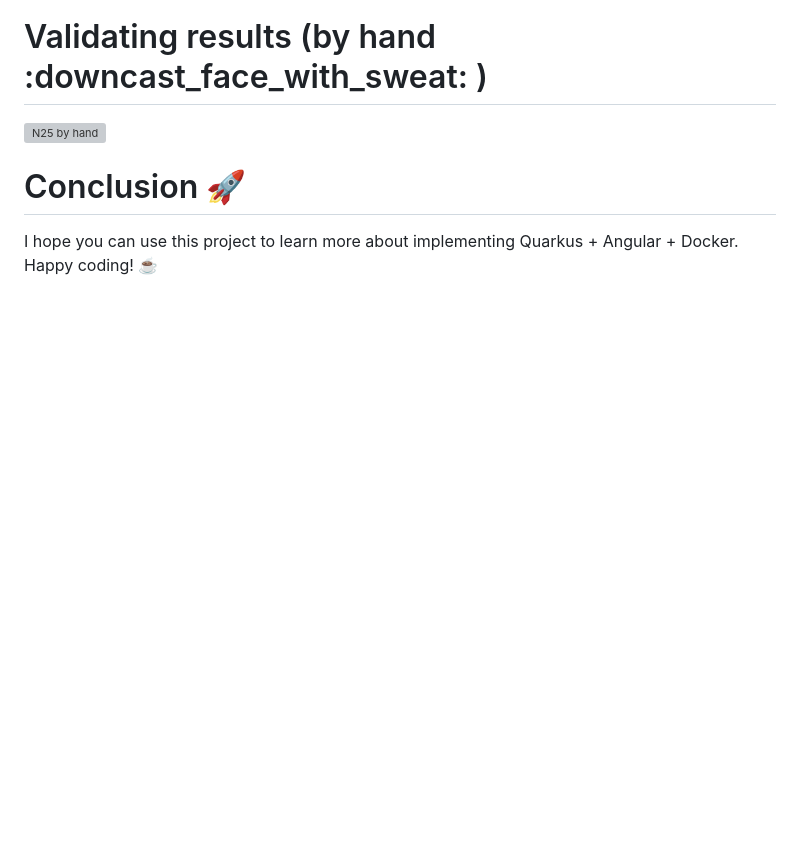
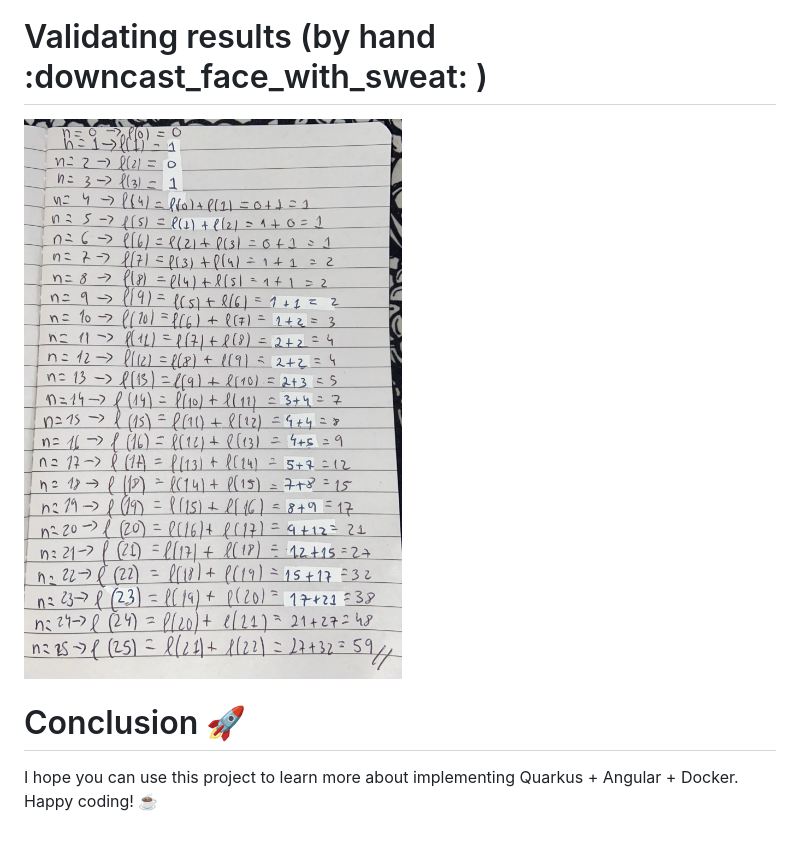
Before and after one commit to dafilmorais/labseq-calculator, a Markdown page: README.md, the part around the change. Drawn GitHub-style; blank space fills up the shorter version; grey boxes are pictures that could not be loaded.

```diff
--- a/README.md
+++ b/README.md
@@ -65,7 +65,7 @@ Verify the addresses in your Docker.
 
 # Validating results (by hand :downcast_face_with_sweat: )
 
-![N25 by hand](./docs/n25.png)
+![N25 by hand](./docs/n25.jpg)
 
 # Conclusion :rocket:
 
```
